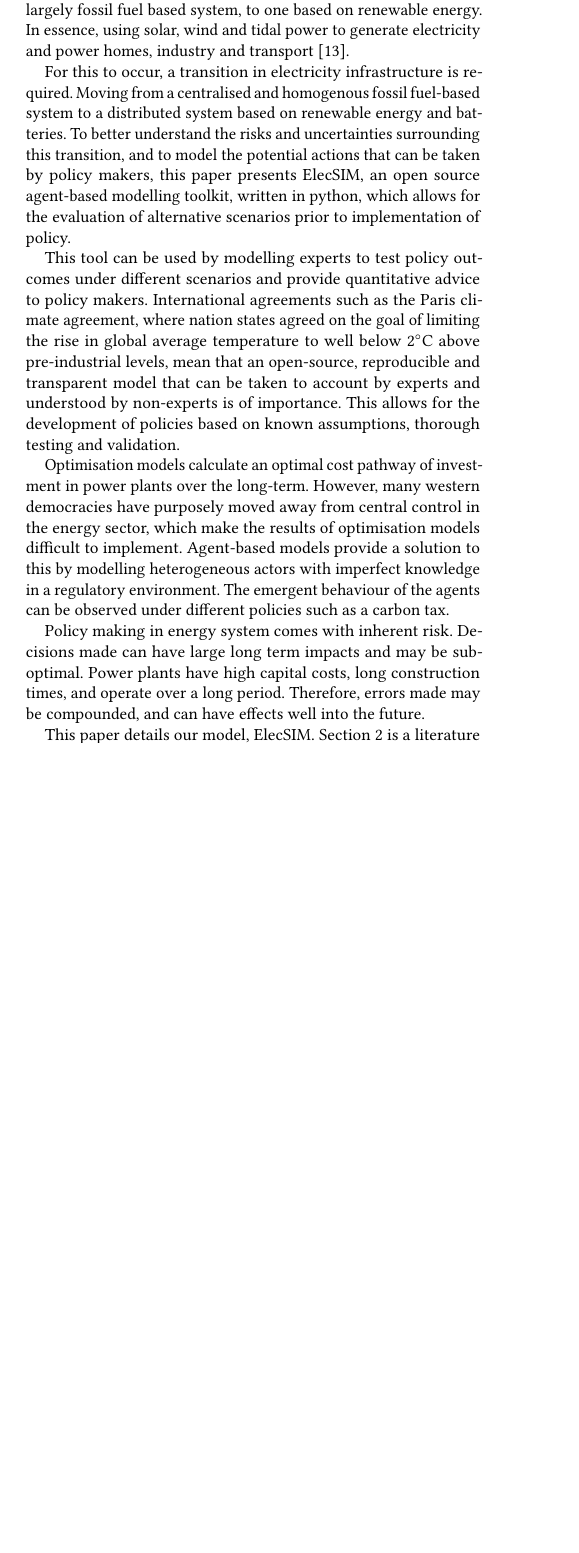
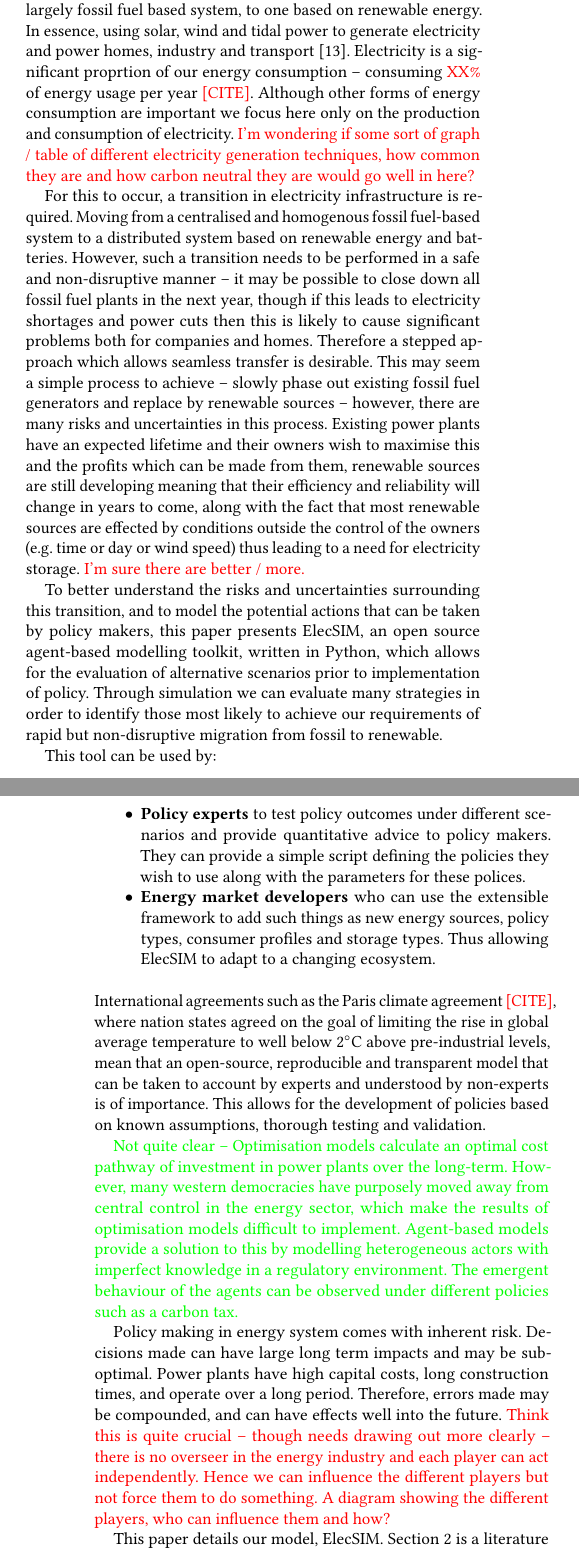
Before and after one commit to alexanderkell/elecsim-paper, a LaTeX paper (template/samples/sample-sigconf.tex, which reads template/samples/introduction.tex, template/samples/literature_review.tex): part of one column of page 1 of 8 before the commit and two parts of the columns of pages 1 and 2 of 9 after it, the two joined at a grey line, cut so that both start at the same text, the shorter picture padded with empty space. Compiled offline with pdfLaTeX.

Commit message:
Worked through paper so far

```diff
--- a/template/samples/introduction.tex
+++ b/template/samples/introduction.tex
@@ -3,13 +3,21 @@ The world faces significant challenges from climate change and global warming. A
 
-To achieve carbon neutrality, the energy mix must shift from a largely fossil fuel based system, to one based on renewable energy. In essence, using solar, wind and tidal power to generate electricity and power homes, industry and transport \cite{Hoffert2002}.
+To achieve carbon neutrality, the energy mix must shift from a largely fossil fuel based system, to one based on renewable energy. In essence, using solar, wind and tidal power to generate electricity and power homes, industry and transport \cite{Hoffert2002}. Electricity is a significant proprtion of our energy consumption -- consuming {\color{red}XX\%} of energy usage per year {\color{red}[CITE]}. Although other forms of energy consumption are important we focus here only on the production and consumption of electricity. {\color{red}I'm wondering if some sort of graph / table of different electricity generation techniques, how common they are and how carbon neutral they are would go well in here?}
 
-For this to occur, a transition in electricity infrastructure is required. Moving from a centralised and homogenous fossil fuel-based system to a distributed system based on renewable energy and batteries. To better understand the risks and uncertainties surrounding this transition, and to model the potential actions that can be taken by policy makers, this paper presents ElecSIM, an open source agent-based modelling toolkit, written in python, which allows for the evaluation of alternative scenarios prior to implementation of policy.
+For this to occur, a transition in electricity infrastructure is required. Moving from a centralised and homogenous fossil fuel-based system to a distributed system based on renewable energy and batteries. However, such a transition needs to be performed in a safe and non-disruptive manner -- it may be possible to close down all fossil fuel plants in the next year, though if this leads to electricity shortages and power cuts then this is likely to cause significant problems both for companies and homes. Therefore a stepped approach which allows seamless transfer is desirable. This may seem a simple process to achieve -- slowly phase out existing fossil fuel generators and replace by renewable sources -- however, there are many risks and uncertainties in this process. Existing power plants have an expected lifetime and their owners wish to maximise this and the profits which can be made from them, renewable sources are still developing meaning that their efficiency and reliability will change in years to come, along with the fact that most renewable sources are effected by conditions outside the control of the owners (e.g. time or day or wind speed) thus leading to a need for electricity storage. {\color{red}I'm sure there are better / more.}
 
-This tool can be used by modelling experts to test policy outcomes under different scenarios and provide quantitative advice to policy makers. International agreements such as the Paris climate agreement, where nation states agreed on the goal of limiting the rise in global average temperature to well below 2$^\circ$C above pre-industrial levels, mean that an open-source, reproducible and transparent model that can be taken to account by experts and understood by non-experts is of importance. This allows for the development of policies based on known assumptions, thorough testing and validation.
+To better understand the risks and uncertainties surrounding this transition, and to model the potential actions that can be taken by policy makers, this paper presents ElecSIM, an open source agent-based modelling toolkit, written in Python, which allows for the evaluation of alternative scenarios prior to implementation of policy. Through simulation we can evaluate many strategies in order to identify those most likely to achieve our requirements of rapid but non-disruptive migration from fossil to renewable.
 
-Optimisation models calculate an optimal cost pathway of investment in power plants over the long-term. However, many western democracies have purposely moved away from central control in the energy sector, which make the results of optimisation models difficult to implement. Agent-based models provide a solution to this by modelling heterogeneous actors with imperfect knowledge in a regulatory environment. The emergent behaviour of the agents can be observed under different policies such as a carbon tax.
+This tool can be used by:
+\begin{itemize}
+	\item {\bf Policy experts} to test policy outcomes under different scenarios and provide quantitative advice to policy makers. They can provide a simple script defining the policies they wish to use along with the parameters for these polices.
+	\item {\bf Energy market developers} who can use the extensible framework to add such things as new energy sources, policy types, consumer profiles and storage types. Thus allowing ElecSIM to adapt to a changing ecosystem.
+\end{itemize}
+International agreements such as the Paris climate agreement {\color{red}[CITE]}, where nation states agreed on the goal of limiting the rise in global average temperature to well below 2$^\circ$C above pre-industrial levels, mean that an open-source, reproducible and transparent model that can be taken to account by experts and understood by non-experts is of importance. This allows for the development of policies based on known assumptions, thorough testing and validation.
 
-Policy making in energy system comes with inherent risk. Decisions made can have large long term impacts and may be sub-optimal. Power plants have high capital costs, long construction times, and operate over a long period. Therefore, errors made may be compounded, and can have effects well into the future.
+{\color{green} Not quite clear --
+Optimisation models calculate an optimal cost pathway of investment in power plants over the long-term. However, many western democracies have purposely moved away from central control in the energy sector, which make the results of optimisation models difficult to implement. Agent-based models provide a solution to this by modelling heterogeneous actors with imperfect knowledge in a regulatory environment. The emergent behaviour of the agents can be observed under different policies such as a carbon tax.}
+
+Policy making in energy system comes with inherent risk. Decisions made can have large long term impacts and may be sub-optimal. Power plants have high capital costs, long construction times, and operate over a long period. Therefore, errors made may be compounded, and can have effects well into the future. {\color{red} Think this is quite crucial -- though needs drawing out more clearly -- there is no overseer in the energy industry and each player can act independently. Hence we can influence the different players but not force them to do something. A diagram showing the different players, who can influence them and how?}
 
 This paper details our model, ElecSIM. Section \ref{Literature Review} is a literature review of the models currently used in practice. Section \ref{Model} details the model and assumptions made, and section \ref{Valdiation and Performance} details how we validated our model, and displays performance metrics. Section \ref{Scenario Testing} details our results, and explores ways in which ElecSIM can be used. We conclude the work in section \ref{Conclusion}
 
--- a/template/samples/literature_review.tex
+++ b/template/samples/literature_review.tex
@@ -1,7 +2,7 @@
 
-Energy models can typically be classified as bottom-up techno-economic models or top-down macro-economic models \cite{Bohringer1998}. Top-down models model how demand varies with regards to historical economic data, and analyse aggregate behaviour \cite{Hall2016}. They model how energy prices vary with respect to elasticities. Bottom-up models represent the energy sector in detail, and are written as mathematical programming problems \cite{Gargiulo2013}. They detail technology explicitly, and can include cost and emissions implications \cite{Hall2016}.
+Energy models can typically be classified as top-down macro-economic models or bottom-up techno-economic models~\cite{Bohringer1998}. Top-down models model how demand varies with regards to historical economic data, and analyse aggregate behaviour~\cite{Hall2016}. They model how energy prices vary with respect to elasticities {\color{red}Give example}. Bottom-up models represent the energy sector in detail, and are written as mathematical programming problems~\cite{Gargiulo2013}. They detail technology explicitly, and can include cost and emissions implications~\cite{Hall2016}.
 
-It is possible to further categorise energy models into optimisation and simulation models. Optimisation energy models minimise costs or maximise welfare from the perspective of a central planner, for instance a government \cite{Keles2017}. A use-case would be a government that wants cheap, reliable and a low-carbon electricity supply by a future date. An optimisation model would find the optimal mix of generators to meet this whilst taking into account the constraints. Examples of optimisation models are MARKAL/TIMES\cite{Fishbone1981} and MESSAGE \cite{Schrattenholzer1981}. MARKAL is possibly the most widely used general purpose energy systems model \cite{Pfenninger2014}.
+It is possible to further {\color{red}Is this a sub-category of of the two approaches above or an orthogonal categorisation?} categorise energy models into optimisation and simulation models. Optimisation energy models minimise costs or maximise welfare from the perspective of a central planner, for instance a government~\cite{Keles2017}. A use-case would be a government that wants cheap, reliable and low-carbon electricity supply by a future date. An optimisation model would find the optimal mix of generators to meet this whilst taking into account the constraints. Examples of optimisation models are MARKAL/TIMES~\cite{Fishbone1981} and MESSAGE~\cite{Schrattenholzer1981}. MARKAL is possibly the most widely used general purpose energy systems model~\cite{Pfenninger2014}.
 
-However, electricity market liberalisation in many Western democracies has changed the framework conditions. Centralised, monopolistic, decision making entities has given way to multiple heterogeneous agents acting in their best interest \cite{Most2010}. Therefore, certain policy options must be used by a central planner to attain a desired outcome, for example carbon taxes or subsidies. It is therefore proposed that these complex agents are modelled using agent-based modelling.
+However, electricity market liberalisation in many Western democracies has changed the framework conditions. Centralised, monopolistic, decision making entities has given way to multiple heterogeneous agents acting in their {\color{red}own} best interest~\cite{Most2010}. Therefore, certain policy options which encourage changes must be used by a central planner to attain a desired outcome, for example carbon taxes or subsidies. It is therefore proposed that these complex agents are modelled using agent-based modelling.
 
```
Also changed, not shown: template/samples/sample-sigconf.tex (+6 -2 lines), template/samples/sample-sigconf.pdf, template/samples/introduction.tex (2 more changed lines), template/samples/literature_review.tex (15 more changed lines), 3 other files.
